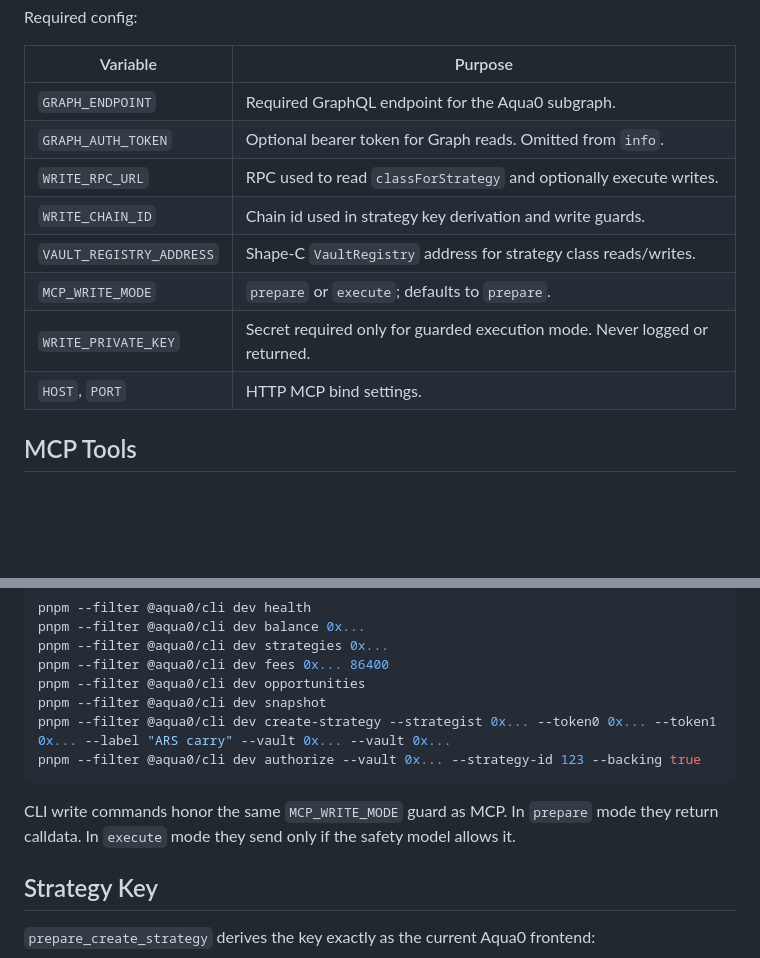
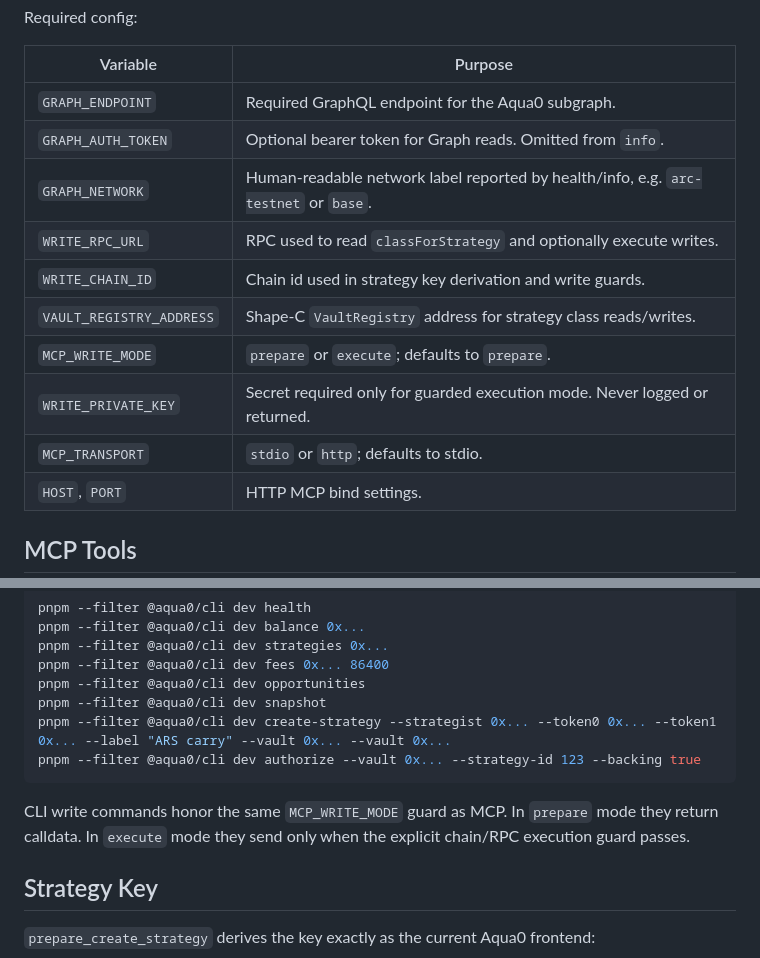
Before and after one commit to Aqua0-fi/aqua0-ethglobal, a Markdown page: README.md, 2 parts joined by grey strips. Drawn GitHub-style; blank space fills up the shorter version.

Commit message:
docs: clarify MCP network and execution config

````diff
--- a/README.md
+++ b/README.md
@@ -19,11 +19,13 @@ Required config:
 | --- | --- |
 | `GRAPH_ENDPOINT` | Required GraphQL endpoint for the Aqua0 subgraph. |
 | `GRAPH_AUTH_TOKEN` | Optional bearer token for Graph reads. Omitted from `info`. |
+| `GRAPH_NETWORK` | Human-readable network label reported by health/info, e.g. `arc-testnet` or `base`. |
 | `WRITE_RPC_URL` | RPC used to read `classForStrategy` and optionally execute writes. |
 | `WRITE_CHAIN_ID` | Chain id used in strategy key derivation and write guards. |
 | `VAULT_REGISTRY_ADDRESS` | Shape-C `VaultRegistry` address for strategy class reads/writes. |
 | `MCP_WRITE_MODE` | `prepare` or `execute`; defaults to `prepare`. |
 | `WRITE_PRIVATE_KEY` | Secret required only for guarded execution mode. Never logged or returned. |
+| `MCP_TRANSPORT` | `stdio` or `http`; defaults to stdio. |
 | `HOST`, `PORT` | HTTP MCP bind settings. |
 
 ## MCP Tools
@@ -81,7 +83,7 @@ pnpm --filter @aqua0/cli dev create-strategy --strategist 0x... --token0 0x... -
 pnpm --filter @aqua0/cli dev authorize --vault 0x... --strategy-id 123 --backing true
 ```
 
-CLI write commands honor the same `MCP_WRITE_MODE` guard as MCP. In `prepare` mode they return calldata. In `execute` mode they send only if the safety model allows it.
+CLI write commands honor the same `MCP_WRITE_MODE` guard as MCP. In `prepare` mode they return calldata. In `execute` mode they send only when the explicit chain/RPC execution guard passes.
 
 ## Strategy Key
 
````
